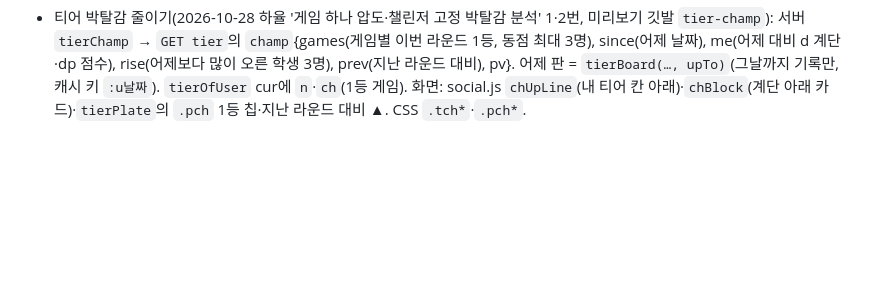
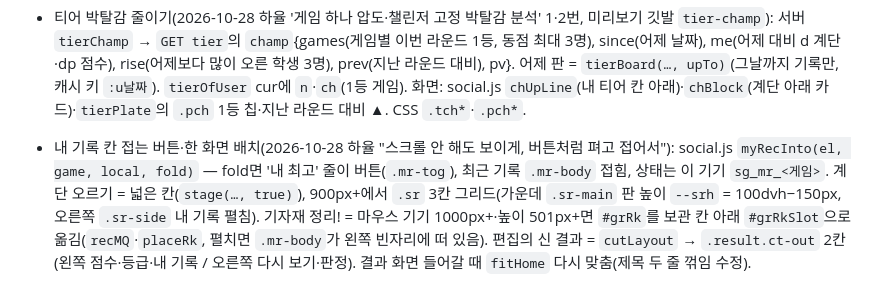
Before and after one commit to hayul2134/SVMHS-GROUND, a Markdown page: CODEMAP.md, the part around the change. GitHub-like rendering; blank space fills up the shorter version.

Commit message:
CODEMAP: 내 기록 접는 버튼·한 화면 배치
Co-Authored-By: Claude Opus 5.5 <noreply@anthropic.com>
Claude-Session: https://claude.ai/code/session_017hY1GsWWeutruT7RTbby2Q

```diff
--- a/CODEMAP.md
+++ b/CODEMAP.md
@@ -223,3 +223,4 @@ npx wrangler@4 pages dev --port 8788
 - **반응속도 새 시즌(깃발 `rx-season`, 2026-10-28 하율 "기록 초기화" + "일단 내 화면에만")**: 서버 `RX_FROM`(20261029) · `rxOn(me)` · `RXQ(rx)` · `ND(rx)` — 깃발이 켜진 사람에겐 10/29 이전 반응속도 기록을 빼고 랭킹(전체·라운드·주간·친구·반)·티어·순위·1등 왕관·내 최고 기록·자랑을 계산. **DB는 안 지움**(깃발만 끄면 원래대로). 화면은 `html.rxs` → 홈 아이콘 `.rx-b` Beta 숨김, `GAMES.reaction.beta=false`. 10/28 패치 공지(q-20261028-0905r, 10/29 0시)와 함께 공개 — 하율 "이번 공지랑 같이 출시, 초기화 이유·사과 포함".
 - 기자재 정리! 티어 반영(2026-10-28, 깃발 `gear-tier`, 10/28 패치 게시 때 공개): 서버 `tierBoard2(…, gt)` — gear·gearn 각각 라운드 순위 점수 후 높은 쪽 한 칸을 `games.gear`로(`m` r/n, `o` 다른 모드). `gtFor(me)`: 개발자 2(바로) · 공개 1(`GEAR_TIER_FROM` 20261029부터, 그날이 든 라운드는 첫날 기록부터) · 0. GET tier가 `g:{on,from}`. 화면: social.js `gearTier()`/`gtText()` — 티어 점수 내역(개발자는 1위 학생 기준), 랭킹 창 '티어' 표시·이번 라운드 내 줄 '티어 반영 ✓/미반영'·안내 줄, 결과 화면 `#grTi`. 일반 모드 판도 미션 'gear' 판 수.
 - 티어 박탈감 줄이기(2026-10-28 하율 '게임 하나 압도·챌린저 고정 박탈감 분석' 1·2번, 미리보기 깃발 `tier-champ`): 서버 `tierChamp` → `GET tier`의 `champ`{games(게임별 이번 라운드 1등, 동점 최대 3명), since(어제 날짜), me(어제 대비 d 계단·dp 점수), rise(어제보다 많이 오른 학생 3명), prev(지난 라운드 대비), pv}. 어제 판 = `tierBoard(…, upTo)`(그날까지 기록만, 캐시 키 `:u날짜`). `tierOfUser` cur에 `n`·`ch`(1등 게임). 화면: social.js `chUpLine`(내 티어 칸 아래)·`chBlock`(계단 아래 카드)·`tierPlate`의 `.pch` 1등 칩·지난 라운드 대비 ▲. CSS `.tch*`·`.pch*`.
+- 내 기록 칸 접는 버튼·한 화면 배치(2026-10-28 하율 "스크롤 안 해도 보이게, 버튼처럼 펴고 접어서"): social.js `myRecInto(el, game, local, fold)` — fold면 '내 최고' 줄이 버튼(`.mr-tog`), 최근 기록 `.mr-body` 접힘, 상태는 이 기기 `sg_mr_<게임>`. 계단 오르기 = 넓은 칸(`stage(…, true)`), 900px+에서 `.sr` 3칸 그리드(가운데 `.sr-main` 판 높이 `--srh` = 100dvh−150px, 오른쪽 `.sr-side` 내 기록 펼침). 기자재 정리! = 마우스 기기 1000px+·높이 501px+면 `#grRk`를 보관 칸 아래 `#grRkSlot`으로 옮김(`recMQ`·`placeRk`, 펼치면 `.mr-body`가 왼쪽 빈자리에 떠 있음). 편집의 신 결과 = `cutLayout` → `.result.ct-out` 2칸(왼쪽 점수·등급·내 기록 / 오른쪽 다시 보기·판정). 결과 화면 들어갈 때 `fitHome` 다시 맞춤(제목 두 줄 꺾임 수정).
```
